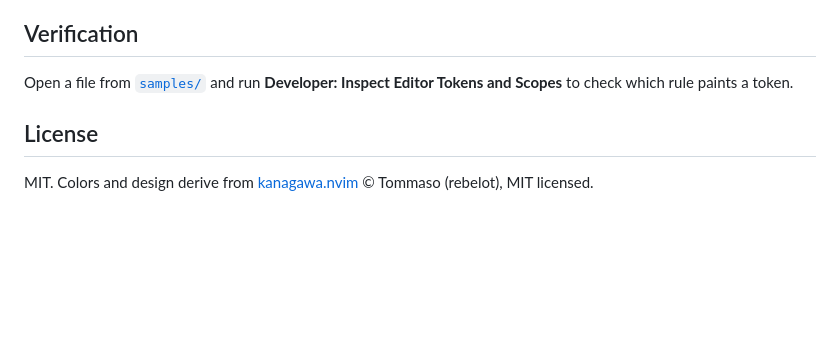
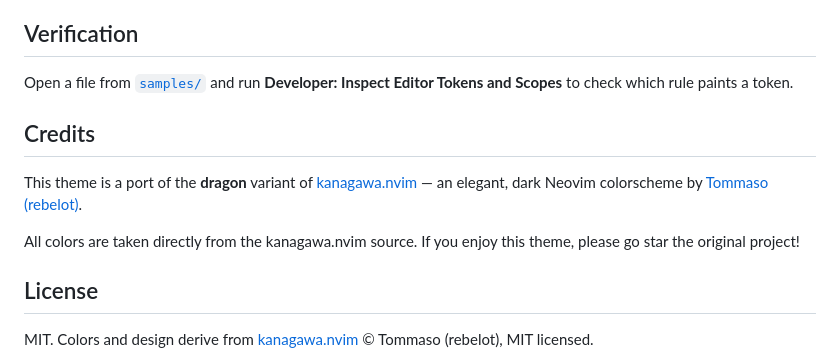
Before and after one commit to redoral/kanagawa-dragon-vscode, a Markdown page: README.md, the part around one of its changes. Drawn GitHub-style; blank space fills up the shorter version.

```diff
--- a/README.md
+++ b/README.md
@@ -73,6 +86,12 @@ Semantic tokens only kick in when a language server is running (tsserver, Pylanc
 
 Open a file from [`samples/`](samples/) and run **Developer: Inspect Editor Tokens and Scopes** to check which rule paints a token.
 
+## Credits
+
+This theme is a port of the **dragon** variant of [kanagawa.nvim](https://github.com/rebelot/kanagawa.nvim) — an elegant, dark Neovim colorscheme by [Tommaso (rebelot)](https://github.com/rebelot).
+
+All colors are taken directly from the kanagawa.nvim source. If you enjoy this theme, please go star the original project!
+
 ## License
 
 MIT. Colors and design derive from [kanagawa.nvim](https://github.com/rebelot/kanagawa.nvim) © Tommaso (rebelot), MIT licensed.
```
Also changed, not shown: other parts of README.md (+16 -3 lines), icon.png (added), screenshots/menu.png (added), screenshots/python.png (added), screenshots/rust.png (added), screenshots/typescript.png (added), 5 other files.
